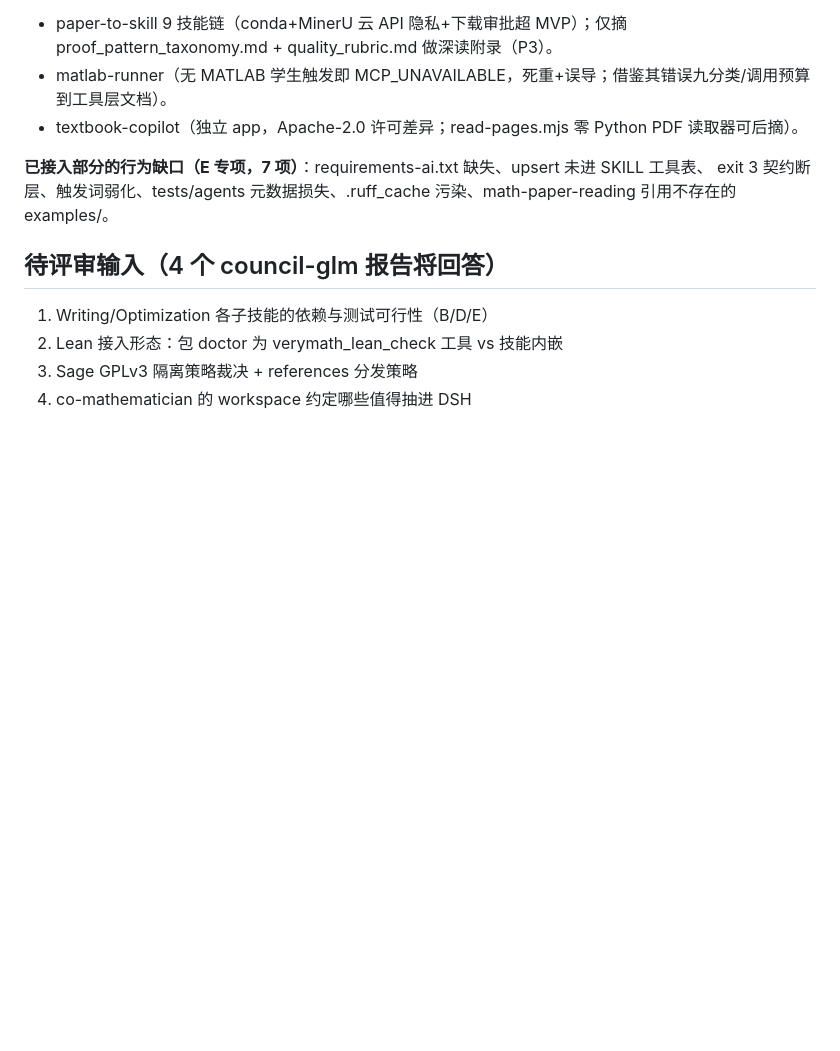
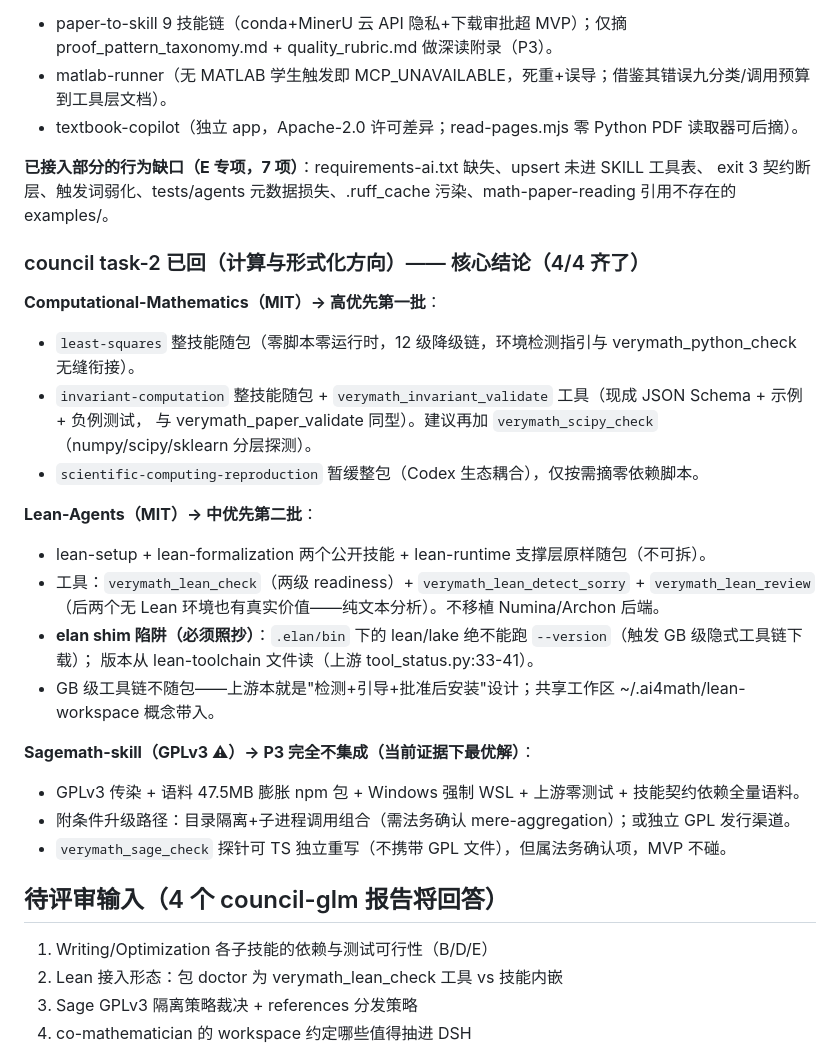
Before and after one commit to LouisUltra/dsh-verymath, a Markdown page: docs/integration-matrix.md, the part around one of its changes. Rendered like a GitHub page; blank space fills up the shorter version.

Commit message:
docs: matrix v2 — all 4 council reports in (formalization: CompMath first batch, Lean second, Sage GPLv3 deferred)

```diff
--- a/docs/integration-matrix.md
+++ b/docs/integration-matrix.md
@@ -139,6 +139,27 @@
 **已接入部分的行为缺口（E 专项，7 项）**：requirements-ai.txt 缺失、upsert 未进 SKILL 工具表、
 exit 3 契约断层、触发词弱化、tests/agents 元数据损失、.ruff_cache 污染、math-paper-reading 引用不存在的 examples/。
 
+### council task-2 已回（计算与形式化方向）—— 核心结论（4/4 齐了）
+
+**Computational-Mathematics（MIT）→ 高优先第一批**：
+- `least-squares` 整技能随包（零脚本零运行时，12 级降级链，环境检测指引与 verymath_python_check 无缝衔接）。
+- `invariant-computation` 整技能随包 + `verymath_invariant_validate` 工具（现成 JSON Schema + 示例 + 负例测试，
+  与 verymath_paper_validate 同型）。建议再加 `verymath_scipy_check`（numpy/scipy/sklearn 分层探测）。
+- `scientific-computing-reproduction` 暂缓整包（Codex 生态耦合），仅按需摘零依赖脚本。
+
+**Lean-Agents（MIT）→ 中优先第二批**：
+- lean-setup + lean-formalization 两个公开技能 + lean-runtime 支撑层原样随包（不可拆）。
+- 工具：`verymath_lean_check`（两级 readiness）+ `verymath_lean_detect_sorry` + `verymath_lean_review`
+  （后两个无 Lean 环境也有真实价值——纯文本分析）。不移植 Numina/Archon 后端。
+- **elan shim 陷阱（必须照抄）**：`.elan/bin` 下的 lean/lake 绝不能跑 `--version`（触发 GB 级隐式工具链下载）；
+  版本从 lean-toolchain 文件读（上游 tool_status.py:33-41）。
+- GB 级工具链不随包——上游本就是"检测+引导+批准后安装"设计；共享工作区 ~/.ai4math/lean-workspace 概念带入。
+
+**Sagemath-skill（GPLv3 ⚠）→ P3 完全不集成（当前证据下最优解）**：
+- GPLv3 传染 + 语料 47.5MB 膨胀 npm 包 + Windows 强制 WSL + 上游零测试 + 技能契约依赖全量语料。
+- 附条件升级路径：目录隔离+子进程调用组合（需法务确认 mere-aggregation）；或独立 GPL 发行渠道。
+- `verymath_sage_check` 探针可 TS 独立重写（不携带 GPL 文件），但属法务确认项，MVP 不碰。
+
 ## 待评审输入（4 个 council-glm 报告将回答）
 
 1. Writing/Optimization 各子技能的依赖与测试可行性（B/D/E）
```
Also changed, not shown: other parts of docs/integration-matrix.md (+1 -1 lines).
